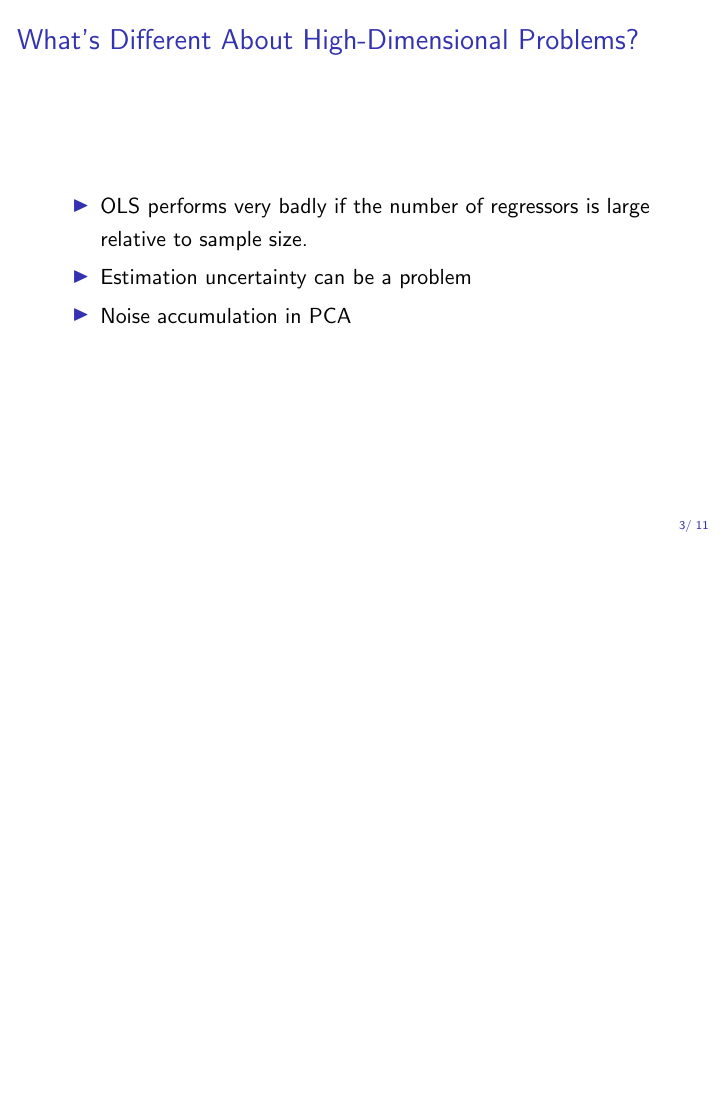
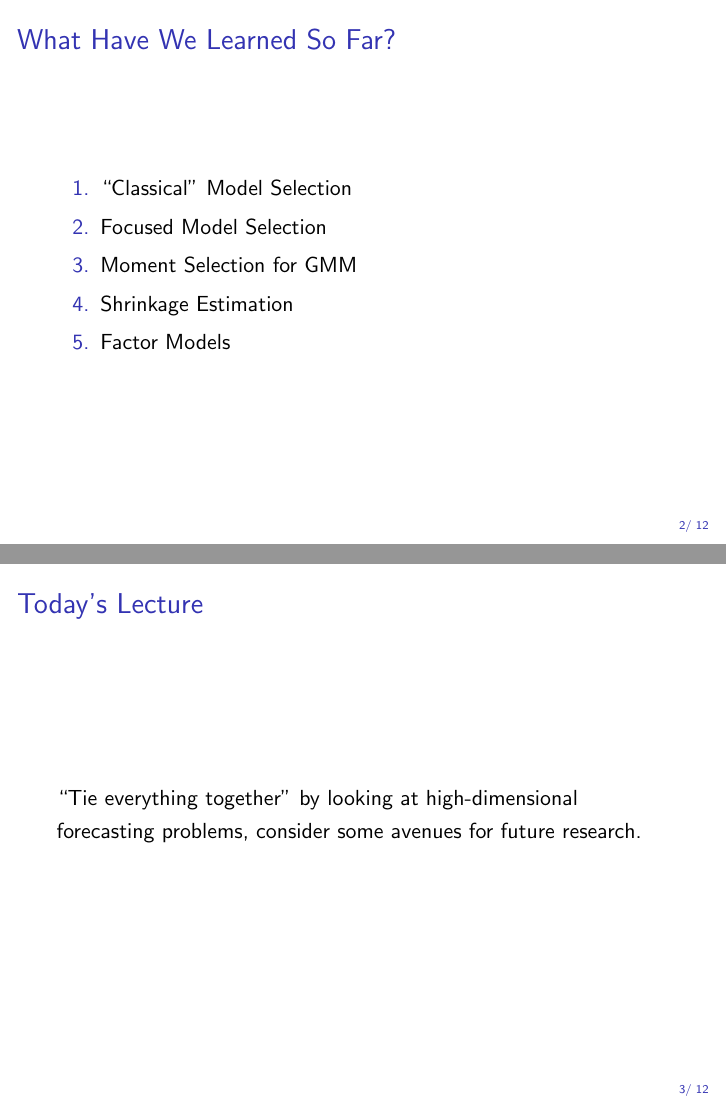
Before and after one commit to fditraglia/econ722, LaTeX slides (lecture10_forecasting_slides.tex): page 3 of 11 before the commit and pages 2 and 3 of 12 after it, the two joined at a grey line, the shorter picture padded with empty space. Compiled offline with pdfLaTeX.

Commit message:
small changes

```diff
--- a/lecture10_forecasting_slides.tex
+++ b/lecture10_forecasting_slides.tex
@@ -65,9 +65,22 @@
 %%%%%%%%%%%%%%%%%%%%%%%%%%%%%%%%%%%%%%%%
 \begin{frame}[c]\frametitle{What Have We Learned So Far?}
 
-
+    \begin{enumerate}
+    	\item ``Classical'' Model Selection
+    	\item Focused Model Selection
+    	\item Moment Selection for GMM
+    	\item Shrinkage Estimation
+    	\item Factor Models
+    \end{enumerate}
 
 \end{frame}
+%%%%%%%%%%%%%%%%%%%%%%%%%%%%%%%%%%%%%%%%
+\begin{frame}[c]\frametitle{Today's Lecture}
+
+``Tie everything together'' by looking at high-dimensional forecasting problems, consider some avenues for future research.
+
+\end{frame}
+
 %%%%%%%%%%%%%%%%%%%%%%%%%%%%%%%%%%%%%%%%
 \begin{frame}[c]\frametitle{What's Different About High-Dimensional Problems?}
 
```
Also changed, not shown: lecture10_forecasting_slides.pdf, lecture10_forecasting_slides.tex (38 more changed lines).
